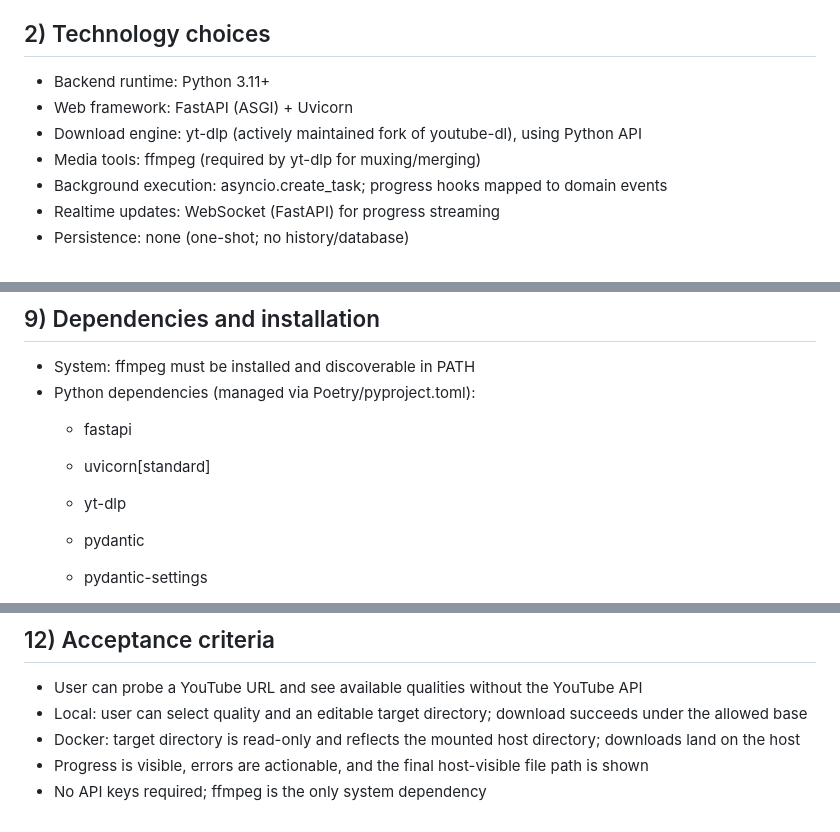
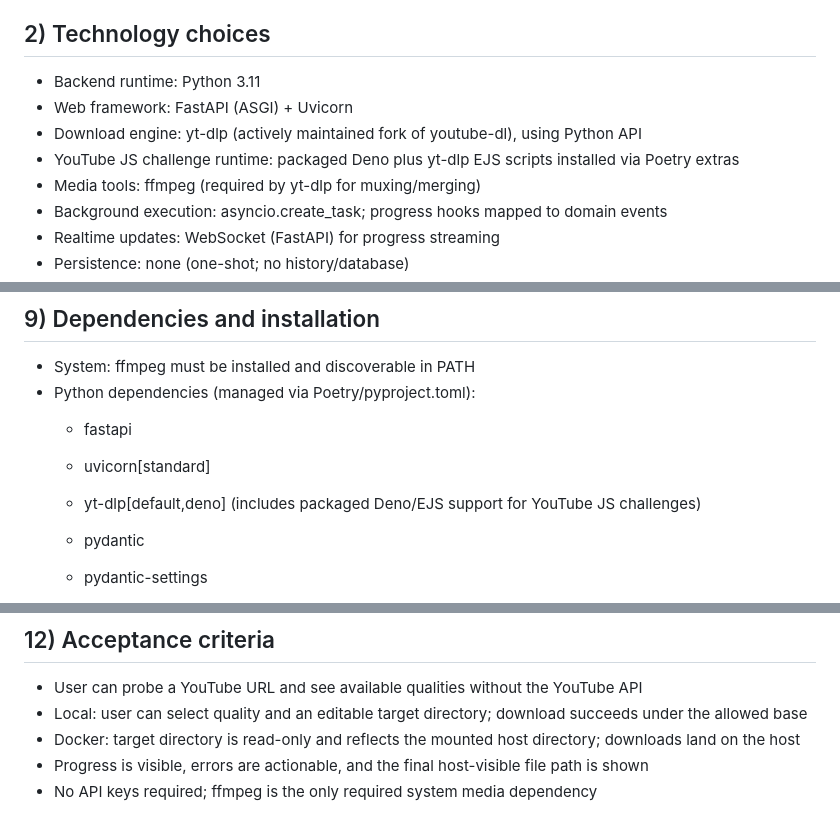
Before and after one commit to peterlitvak/vibecode-youtube-downloader, a Markdown page: docs/plan.md, 3 parts joined by grey strips. Rendered like a GitHub page.

```diff
--- a/docs/plan.md
+++ b/docs/plan.md
@@ -9,9 +9,10 @@
 
 ## 2) Technology choices
 
-- Backend runtime: Python 3.11+
+- Backend runtime: Python 3.11
 - Web framework: FastAPI (ASGI) + Uvicorn
 - Download engine: yt-dlp (actively maintained fork of youtube-dl), using Python API
+- YouTube JS challenge runtime: packaged Deno plus yt-dlp EJS scripts installed via Poetry extras
 - Media tools: ffmpeg (required by yt-dlp for muxing/merging)
 - Background execution: asyncio.create_task; progress hooks mapped to domain events
 - Realtime updates: WebSocket (FastAPI) for progress streaming
@@ -148,7 +152,7 @@ Notes
 - Python dependencies (managed via Poetry/pyproject.toml):
     - fastapi
     - uvicorn[standard]
-    - yt-dlp
+    - yt-dlp[default,deno] (includes packaged Deno/EJS support for YouTube JS challenges)
     - pydantic
     - pydantic-settings
 
@@ -181,4 +185,4 @@ Notes
 - Local: user can select quality and an editable target directory; download succeeds under the allowed base
 - Docker: target directory is read-only and reflects the mounted host directory; downloads land on the host
 - Progress is visible, errors are actionable, and the final host-visible file path is shown
-- No API keys required; ffmpeg is the only system dependency
+- No API keys required; ffmpeg is the only required system media dependency
```
Also changed, not shown: other parts of docs/plan.md (+3 -0 lines), README.md (+68 -14 lines).
